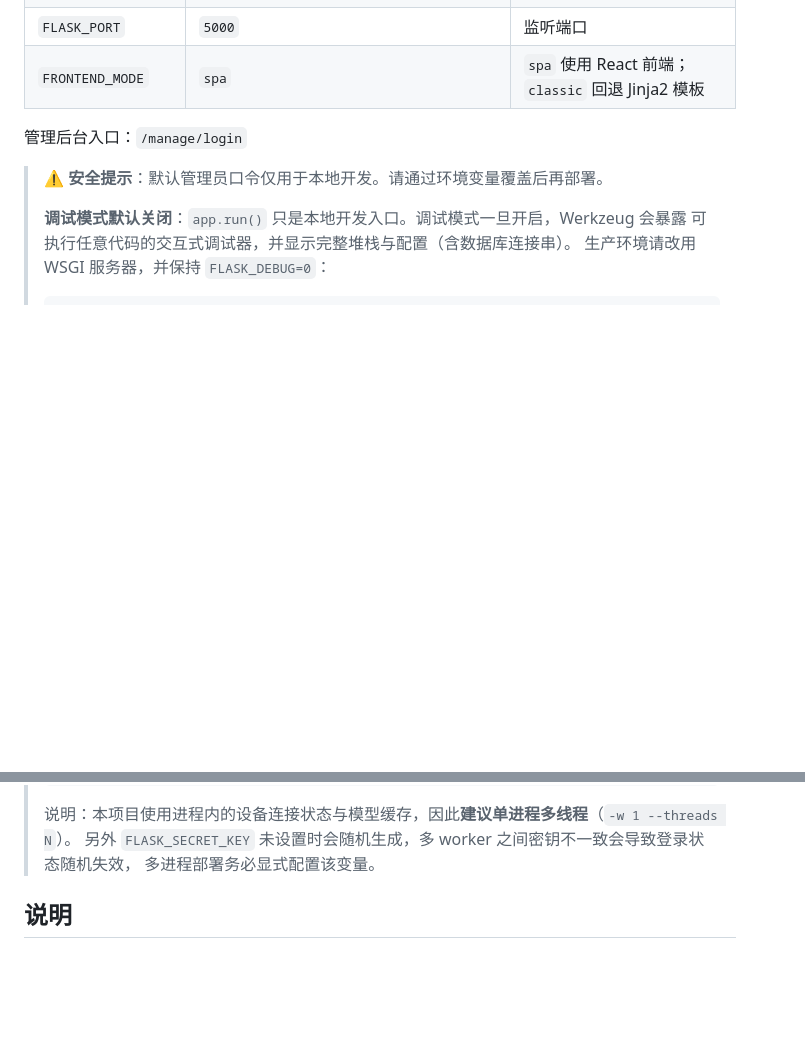
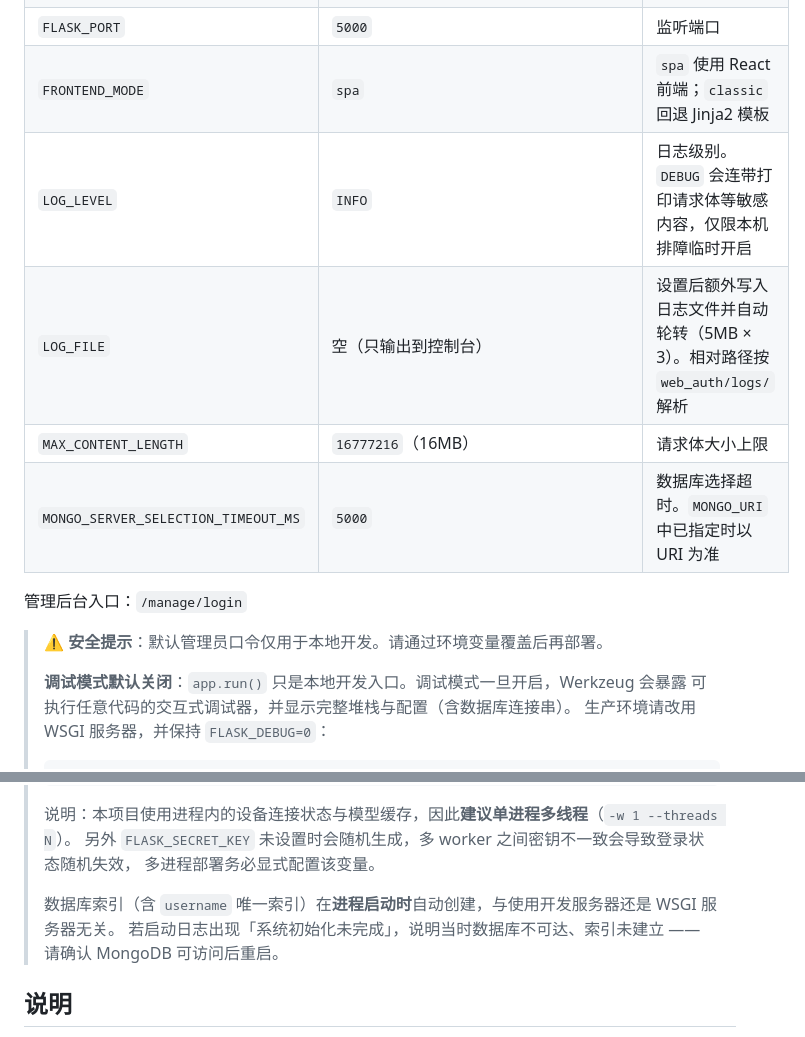
Before and after one commit to Durian2005/CardioCrypt, a Markdown page: README.md, 2 parts joined by grey strips. Rendered like a GitHub page; blank space fills up the shorter version.

Commit message:
docs: 补充新增环境变量与索引初始化说明
环境变量表补上本次引入的 LOG_LEVEL / LOG_FILE / MAX_CONTENT_LENGTH /
MONGO_SERVER_SELECTION_TIMEOUT_MS，并说明索引在进程启动时自动创建
（不再依赖开发服务器的 __main__ 分支）。

```diff
--- a/README.md
+++ b/README.md
@@ -80,6 +80,10 @@ python web_auth/app.py         # 默认 http://127.0.0.1:5000
 | `FLASK_HOST` | `127.0.0.1` | 监听地址。**默认只允许本机访问**；改为 `0.0.0.0` 需自行确认网络环境可信 |
 | `FLASK_PORT` | `5000` | 监听端口 |
 | `FRONTEND_MODE` | `spa` | `spa` 使用 React 前端；`classic` 回退 Jinja2 模板 |
+| `LOG_LEVEL` | `INFO` | 日志级别。`DEBUG` 会连带打印请求体等敏感内容，仅限本机排障临时开启 |
+| `LOG_FILE` | 空（只输出到控制台） | 设置后额外写入日志文件并自动轮转（5MB × 3）。相对路径按 `web_auth/logs/` 解析 |
+| `MAX_CONTENT_LENGTH` | `16777216`（16MB） | 请求体大小上限 |
+| `MONGO_SERVER_SELECTION_TIMEOUT_MS` | `5000` | 数据库选择超时。`MONGO_URI` 中已指定时以 URI 为准 |
 
 管理后台入口：`/manage/login`
 
@@ -96,6 +100,9 @@ python web_auth/app.py         # 默认 http://127.0.0.1:5000
 > 说明：本项目使用进程内的设备连接状态与模型缓存，因此**建议单进程多线程**（`-w 1 --threads N`）。
 > 另外 `FLASK_SECRET_KEY` 未设置时会随机生成，多 worker 之间密钥不一致会导致登录状态随机失效，
 > 多进程部署务必显式配置该变量。
+>
+> 数据库索引（含 `username` 唯一索引）在**进程启动时**自动创建，与使用开发服务器还是 WSGI 服务器无关。
+> 若启动日志出现「系统初始化未完成」，说明当时数据库不可达、索引未建立 —— 请确认 MongoDB 可访问后重启。
 
 ## 说明
 
```
